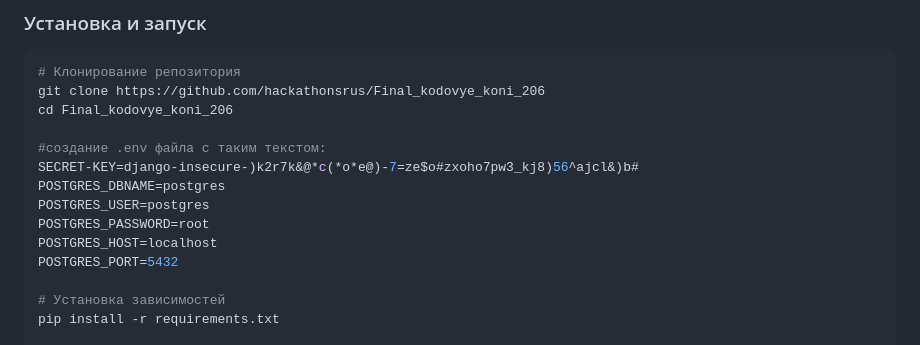
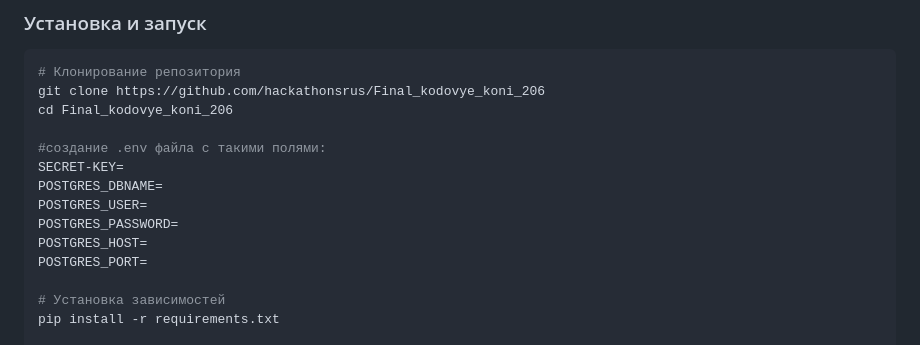
Before and after one commit to xJ0keRx/assist1, a Markdown page: README.md, the part around the change. Rendered like a GitHub page.

```diff
--- a/README.md
+++ b/README.md
@@ -57,13 +57,13 @@
 git clone https://github.com/hackathonsrus/Final_kodovye_koni_206
 cd Final_kodovye_koni_206
 
-#создание .env файла с таким текстом:
-SECRET-KEY=django-insecure-)k2r7k&@*c(*o*e@)-7=ze$o#zxoho7pw3_kj8)56^ajcl&)b#
-POSTGRES_DBNAME=postgres
-POSTGRES_USER=postgres
-POSTGRES_PASSWORD=root
-POSTGRES_HOST=localhost
-POSTGRES_PORT=5432
+#создание .env файла с такими полями:
+SECRET-KEY=
+POSTGRES_DBNAME=
+POSTGRES_USER=
+POSTGRES_PASSWORD=
+POSTGRES_HOST=
+POSTGRES_PORT=
 
 # Установка зависимостей
 pip install -r requirements.txt
```
